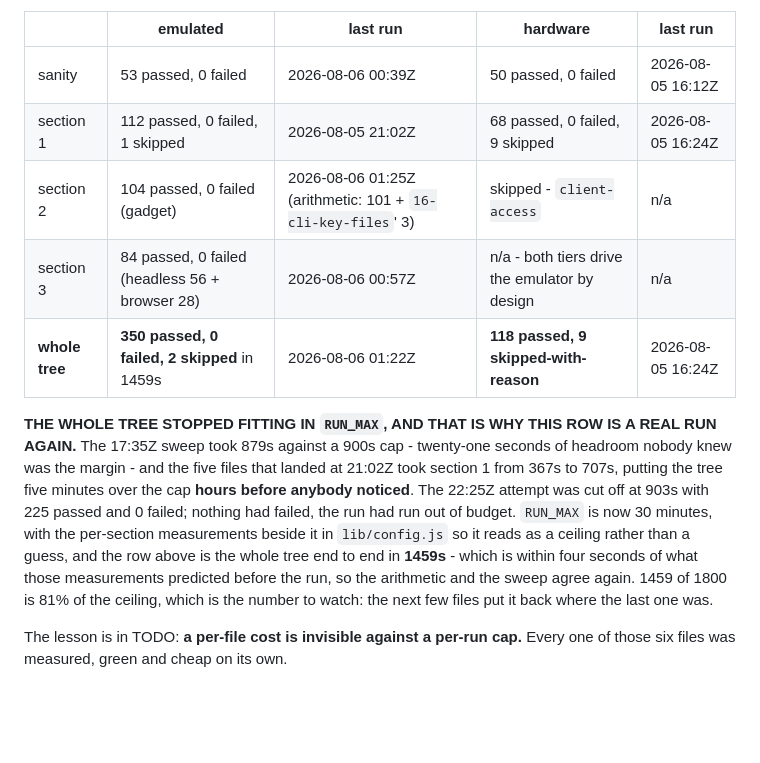
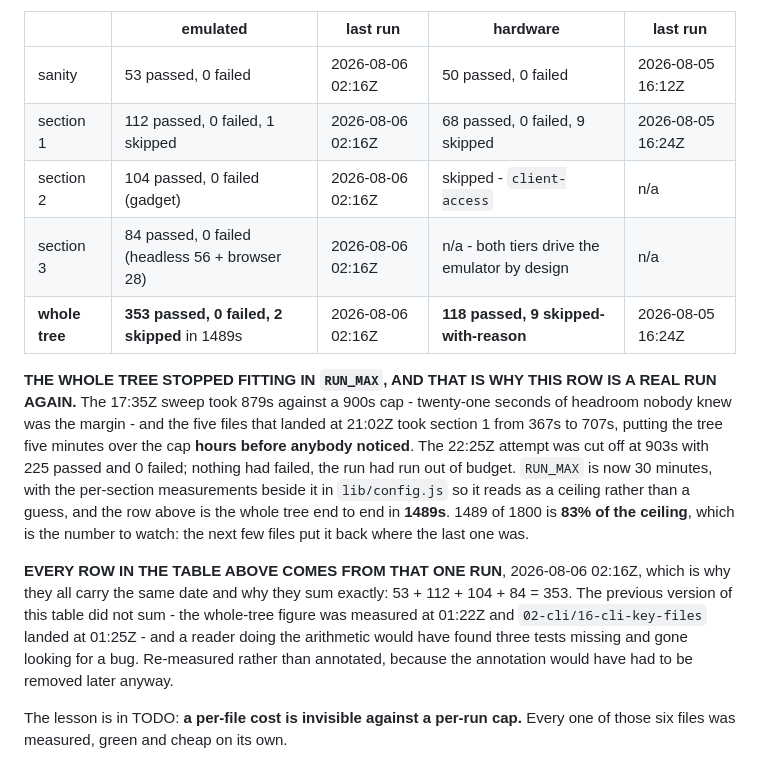
Before and after one commit to bm-ok/onlykey-testing, a Markdown page: PLAN.md, the part around the change. Rendered like a GitHub page; blank space fills up the shorter version.

```diff
--- a/PLAN.md
+++ b/PLAN.md
@@ -15,11 +15,11 @@ wearing the present tense - and the two adapters drift apart at different rates.
 
 | | emulated | last run | hardware | last run |
 |---|---|---|---|---|
-| sanity | 53 passed, 0 failed | 2026-08-06 00:39Z | 50 passed, 0 failed | 2026-08-05 16:12Z |
-| section 1 | 112 passed, 0 failed, 1 skipped | 2026-08-05 21:02Z | 68 passed, 0 failed, 9 skipped | 2026-08-05 16:24Z |
-| section 2 | 104 passed, 0 failed (gadget) | 2026-08-06 01:25Z (arithmetic: 101 + `16-cli-key-files`' 3) | skipped - `client-access` | n/a |
-| section 3 | 84 passed, 0 failed (headless 56 + browser 28) | 2026-08-06 00:57Z | n/a - both tiers drive the emulator by design | n/a |
-| **whole tree** | **350 passed, 0 failed, 2 skipped** in 1459s | 2026-08-06 01:22Z | **118 passed, 9 skipped-with-reason** | 2026-08-05 16:24Z |
+| sanity | 53 passed, 0 failed | 2026-08-06 02:16Z | 50 passed, 0 failed | 2026-08-05 16:12Z |
+| section 1 | 112 passed, 0 failed, 1 skipped | 2026-08-06 02:16Z | 68 passed, 0 failed, 9 skipped | 2026-08-05 16:24Z |
+| section 2 | 104 passed, 0 failed (gadget) | 2026-08-06 02:16Z | skipped - `client-access` | n/a |
+| section 3 | 84 passed, 0 failed (headless 56 + browser 28) | 2026-08-06 02:16Z | n/a - both tiers drive the emulator by design | n/a |
+| **whole tree** | **353 passed, 0 failed, 2 skipped** in 1489s | 2026-08-06 02:16Z | **118 passed, 9 skipped-with-reason** | 2026-08-05 16:24Z |
 
 **THE WHOLE TREE STOPPED FITTING IN `RUN_MAX`, AND THAT IS WHY THIS ROW IS A
 REAL RUN AGAIN.** The 17:35Z sweep took 879s against a 900s cap - twenty-one
@@ -29,10 +29,17 @@ the cap **hours before anybody noticed**. The 22:25Z attempt was cut off at 903s
 with 225 passed and 0 failed; nothing had failed, the run had run out of budget.
 `RUN_MAX` is now 30 minutes, with the per-section measurements beside it in
 `lib/config.js` so it reads as a ceiling rather than a guess, and the row above
-is the whole tree end to end in **1459s** - which is within four seconds of what
-those measurements predicted before the run, so the arithmetic and the sweep
-agree again. 1459 of 1800 is 81% of the ceiling, which is the number to watch:
-the next few files put it back where the last one was.
+is the whole tree end to end in **1489s**. 1489 of 1800 is **83% of the ceiling**,
+which is the number to watch: the next few files put it back where the last one
+was.
+
+**EVERY ROW IN THE TABLE ABOVE COMES FROM THAT ONE RUN**, 2026-08-06 02:16Z, which
+is why they all carry the same date and why they sum exactly: 53 + 112 + 104 + 84
+= 353. The previous version of this table did not sum - the whole-tree figure was
+measured at 01:22Z and `02-cli/16-cli-key-files` landed at 01:25Z - and a reader
+doing the arithmetic would have found three tests missing and gone looking for a
+bug. Re-measured rather than annotated, because the annotation would have had to
+be removed later anyway.
 
 The lesson is in TODO: **a per-file cost is invisible against a per-run cap.**
 Every one of those six files was measured, green and cheap on its own.
```
Also changed, not shown: TODO.md (+39 -4 lines).
